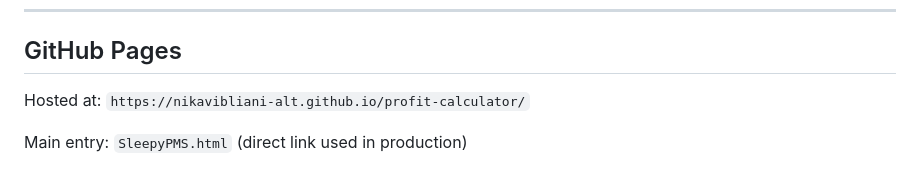
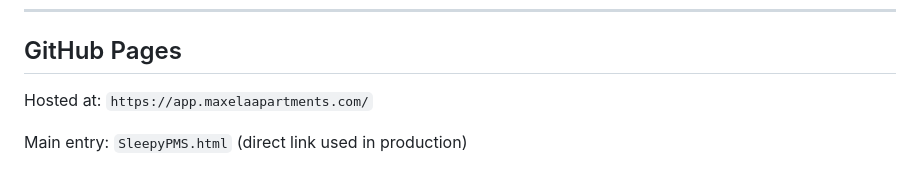
Before and after one commit to nikavibliani-alt/app, a Markdown page: sleepy-notes.md, the part around the change. Rendered like a GitHub page.

Commit message:
app maxela update

```diff
--- a/sleepy-notes.md
+++ b/sleepy-notes.md
@@ -361,6 +361,6 @@ Key = `bookingId + "|" + roomCode + "|" + checkin`. All three must match for a p
 
 ## GitHub Pages
 
-Hosted at: `https://nikavibliani-alt.github.io/profit-calculator/`
+Hosted at: `https://app.maxelaapartments.com/`
 
 Main entry: `SleepyPMS.html` (direct link used in production)
```
Also changed, not shown: 1 other file.
